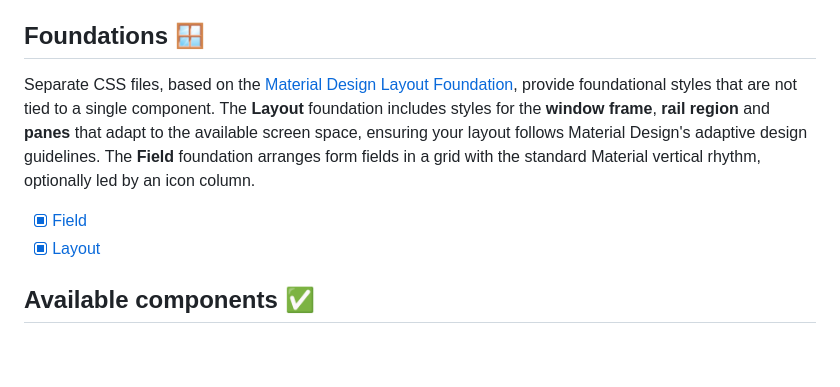
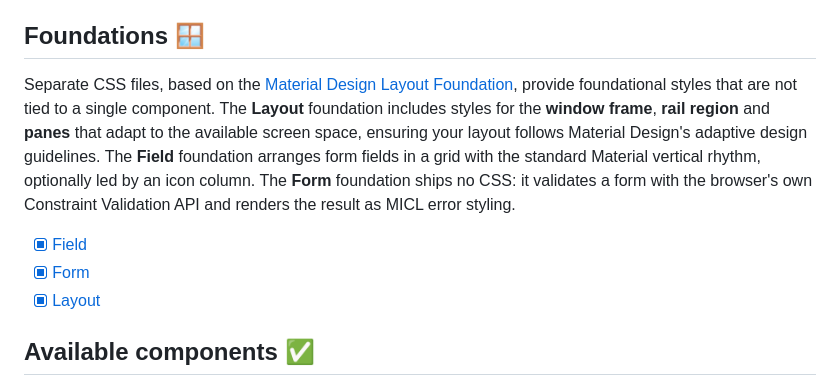
Before and after one commit to henkpb/micl, a Markdown page: README.md, the part around the change. Drawn GitHub-style; blank space fills up the shorter version.

Commit message:
Added README.md for the Form foundation

```diff
--- a/README.md
+++ b/README.md
@@ -162,9 +162,10 @@ MICL doubles as a working tour of what production CSS can do in 2026. A few of t
 Each component's README documents its approach and its graceful-degradation story.
 
 ## Foundations 🪟
-Separate CSS files, based on the [Material Design Layout Foundation](https://m3.material.io/foundations/layout/layout-overview), provide foundational styles that are not tied to a single component. The **Layout** foundation includes styles for the **window frame**, **rail region** and **panes** that adapt to the available screen space, ensuring your layout follows Material Design's adaptive design guidelines. The **Field** foundation arranges form fields in a grid with the standard Material vertical rhythm, optionally led by an icon column.
+Separate CSS files, based on the [Material Design Layout Foundation](https://m3.material.io/foundations/layout/layout-overview), provide foundational styles that are not tied to a single component. The **Layout** foundation includes styles for the **window frame**, **rail region** and **panes** that adapt to the available screen space, ensuring your layout follows Material Design's adaptive design guidelines. The **Field** foundation arranges form fields in a grid with the standard Material vertical rhythm, optionally led by an icon column. The **Form** foundation ships no CSS: it validates a form with the browser's own Constraint Validation API and renders the result as MICL error styling.
 
 - [x] [Field](foundations/field/README.md)
+- [x] [Form](foundations/form/README.md)
 - [x] [Layout](foundations/layout/README.md)
 
 ## Available components ✅
```
Also changed, not shown: foundations/form/README.md (added, +87 -0 lines).
